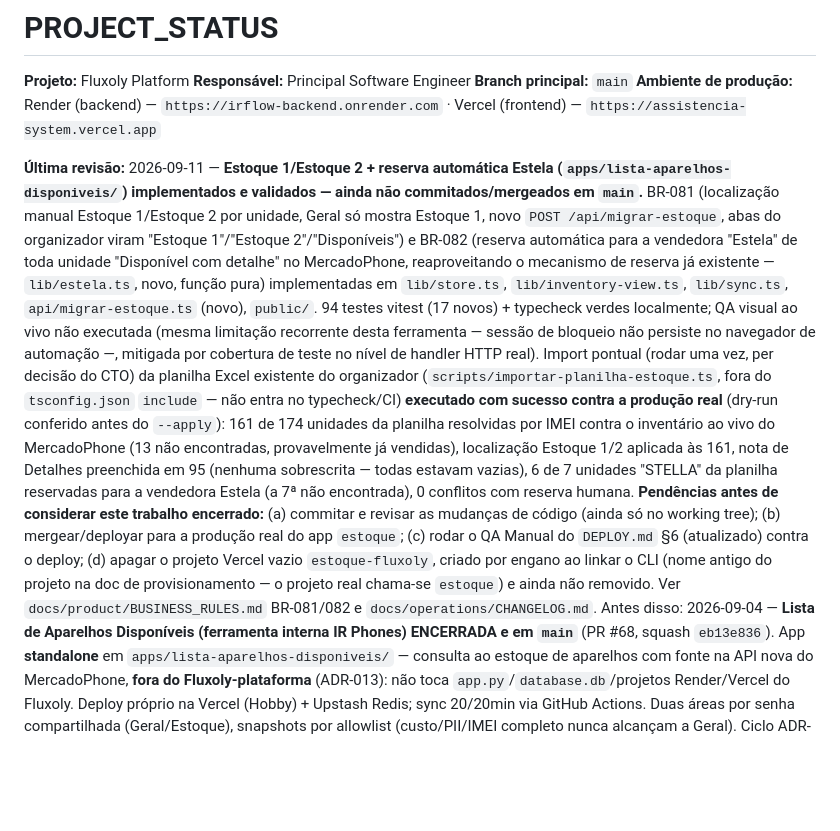
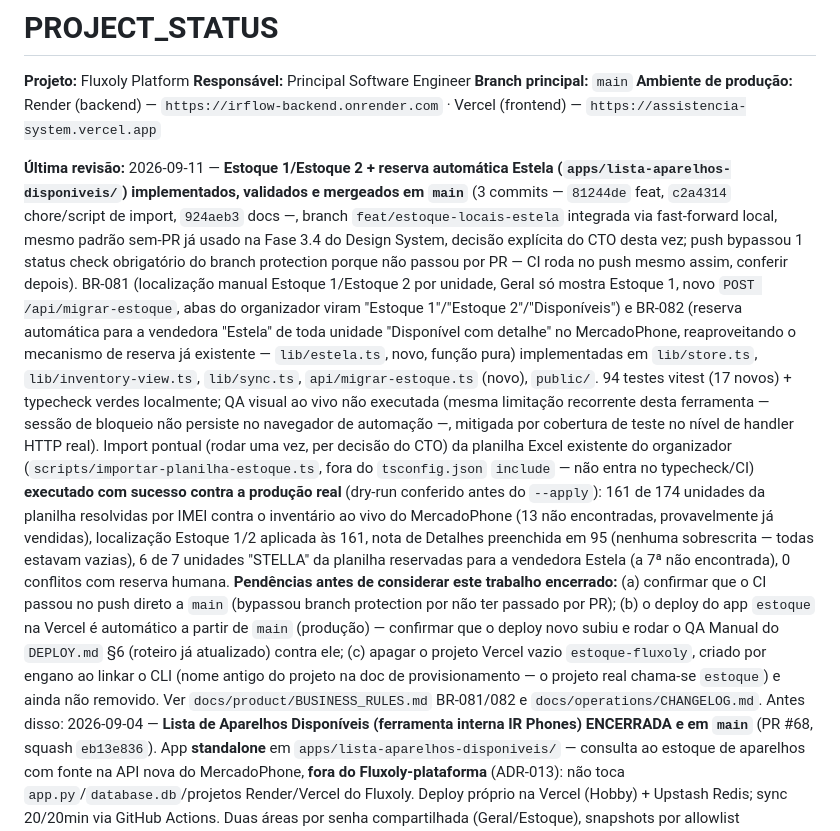
Before and after one commit to TaldoDustin/assistencia_system, a Markdown page: docs/operations/PROJECT_STATUS.md, the part around the change. Drawn GitHub-style; blank space fills up the shorter version.

Commit message:
docs(estoque): registrar merge em main de BR-081/082
Co-Authored-By: Claude Sonnet 5 <noreply@anthropic.com>
Claude-Session: https://claude.ai/code/session_011gnxKMm9vqUjLHfGHueptT

```diff
--- a/docs/operations/PROJECT_STATUS.md
+++ b/docs/operations/PROJECT_STATUS.md
@@ -6,8 +6,11 @@
 **Ambiente de produção:** Render (backend) — `https://irflow-backend.onrender.com` · Vercel (frontend) — `https://assistencia-system.vercel.app`
 
 **Última revisão:** 2026-09-11 — **Estoque 1/Estoque 2 + reserva automática Estela
-(`apps/lista-aparelhos-disponiveis/`) implementados e validados — ainda não commitados/mergeados em
-`main`.** BR-081 (localização manual Estoque 1/Estoque 2 por unidade, Geral só mostra Estoque 1, novo
+(`apps/lista-aparelhos-disponiveis/`) implementados, validados e mergeados em `main`** (3 commits —
+`81244de` feat, `c2a4314` chore/script de import, `924aeb3` docs —, branch `feat/estoque-locais-estela`
+integrada via fast-forward local, mesmo padrão sem-PR já usado na Fase 3.4 do Design System, decisão
+explícita do CTO desta vez; push bypassou 1 status check obrigatório do branch protection porque não
+passou por PR — CI roda no push mesmo assim, conferir depois). BR-081 (localização manual Estoque 1/Estoque 2 por unidade, Geral só mostra Estoque 1, novo
 `POST /api/migrar-estoque`, abas do organizador viram "Estoque 1"/"Estoque 2"/"Disponíveis") e BR-082
 (reserva automática para a vendedora "Estela" de toda unidade "Disponível com detalhe" no MercadoPhone,
 reaproveitando o mecanismo de reserva já existente — `lib/estela.ts`, novo, função pura) implementadas em
@@ -21,12 +24,13 @@ conferido antes do `--apply`): 161 de 174 unidades da planilha resolvidas por IM
 vivo do MercadoPhone (13 não encontradas, provavelmente já vendidas), localização Estoque 1/2 aplicada às
 161, nota de Detalhes preenchida em 95 (nenhuma sobrescrita — todas estavam vazias), 6 de 7 unidades
 "STELLA" da planilha reservadas para a vendedora Estela (a 7ª não encontrada), 0 conflitos com reserva
-humana. **Pendências antes de considerar este trabalho encerrado:** (a) commitar e revisar as mudanças de
-código (ainda só no working tree); (b) mergear/deployar para a produção real do app `estoque`; (c) rodar
-o QA Manual do `DEPLOY.md` §6 (atualizado) contra o deploy; (d) apagar o projeto Vercel vazio
-`estoque-fluxoly`, criado por engano ao linkar o CLI (nome antigo do projeto na doc de provisionamento —
-o projeto real chama-se `estoque`) e ainda não removido. Ver `docs/product/BUSINESS_RULES.md` BR-081/082
-e `docs/operations/CHANGELOG.md`. Antes disso:
+humana. **Pendências antes de considerar este trabalho encerrado:** (a) confirmar que o CI passou no push
+direto a `main` (bypassou branch protection por não ter passado por PR); (b) o deploy do app `estoque` na
+Vercel é automático a partir de `main` (produção) — confirmar que o deploy novo subiu e rodar o QA Manual
+do `DEPLOY.md` §6 (roteiro já atualizado) contra ele; (c) apagar o projeto Vercel vazio `estoque-fluxoly`,
+criado por engano ao linkar o CLI (nome antigo do projeto na doc de provisionamento — o projeto real
+chama-se `estoque`) e ainda não removido. Ver `docs/product/BUSINESS_RULES.md` BR-081/082 e
+`docs/operations/CHANGELOG.md`. Antes disso:
 2026-09-04 — **Lista de Aparelhos Disponíveis (ferramenta interna IR Phones)
 ENCERRADA e em `main`** (PR #68, squash `eb13e836`). App **standalone** em
 `apps/lista-aparelhos-disponiveis/` — consulta ao estoque de aparelhos com fonte na API nova do
```
